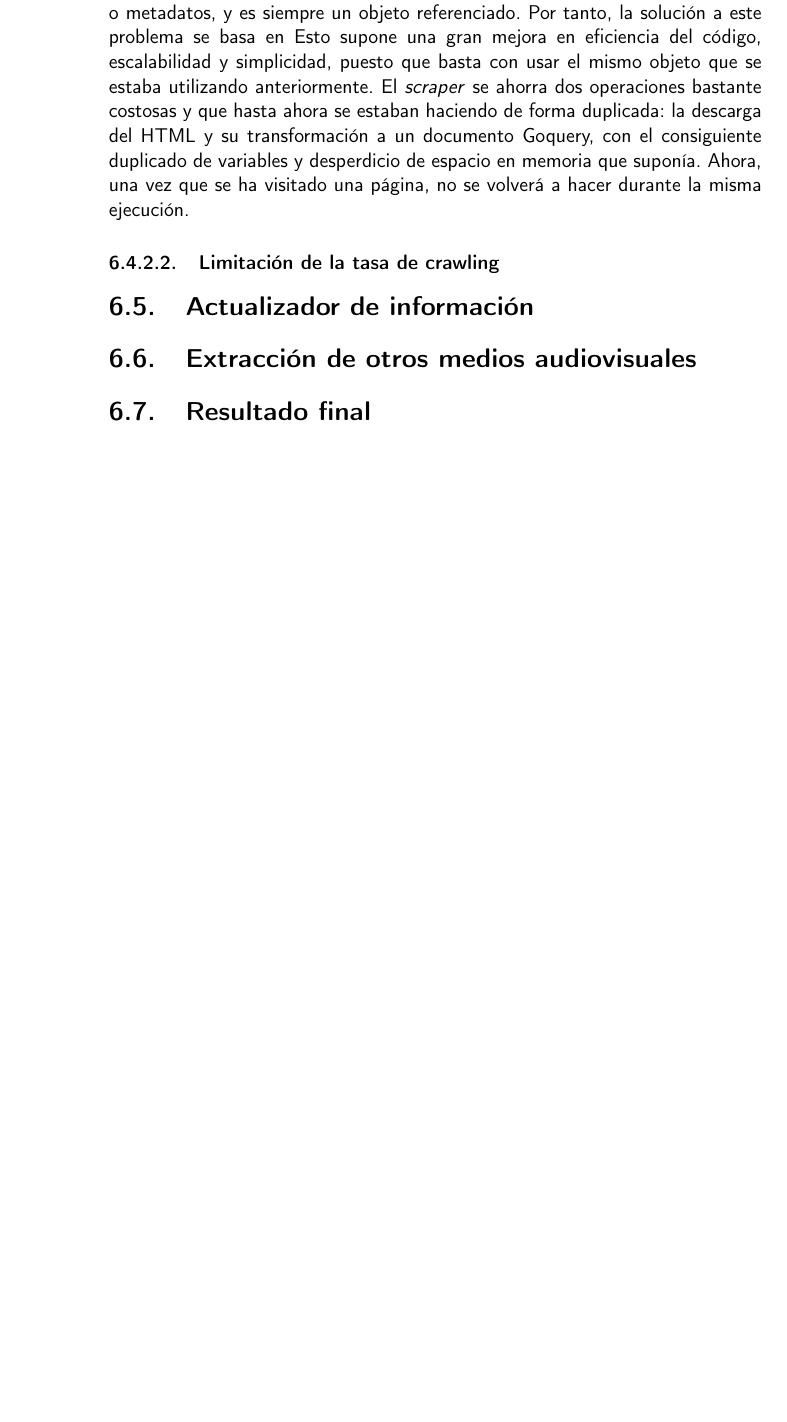
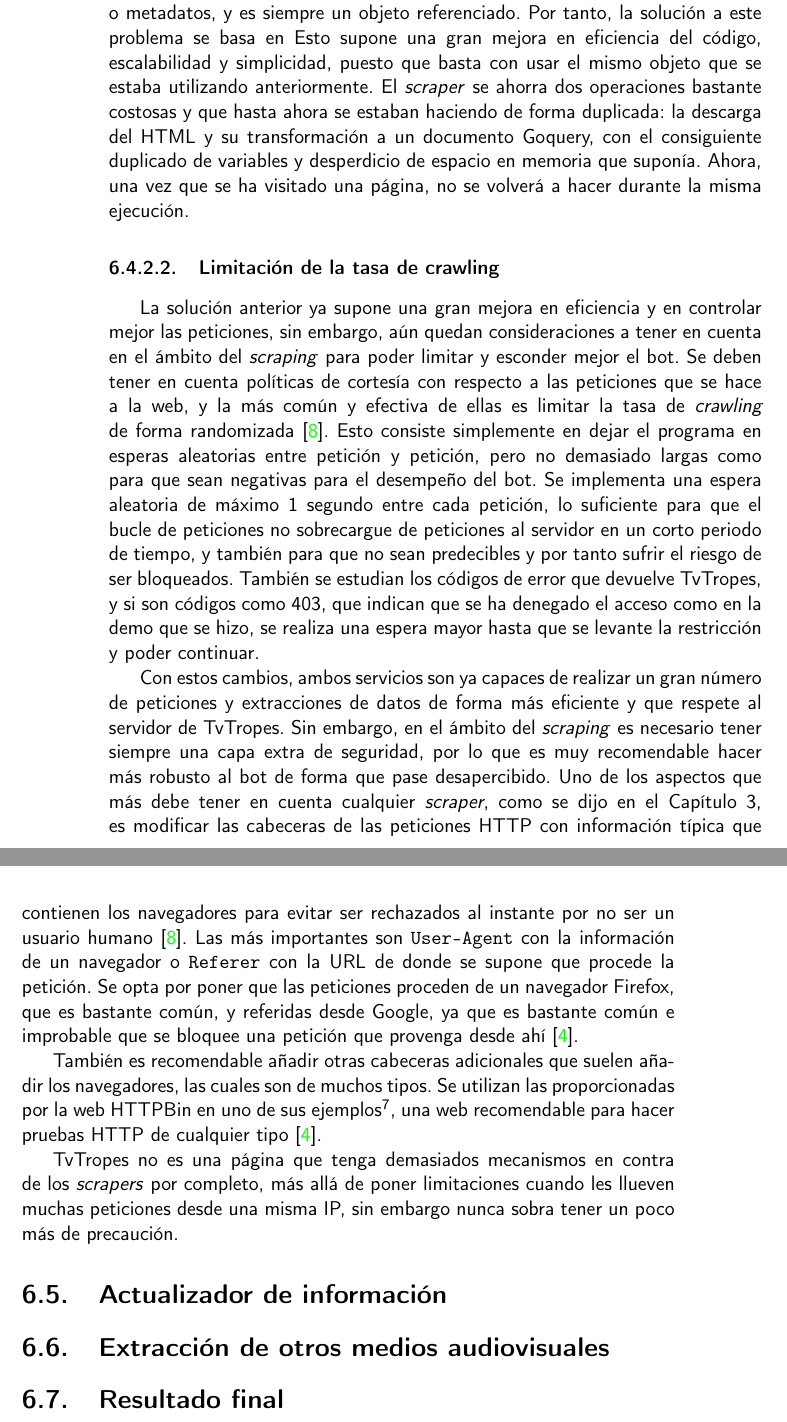
Before and after one commit to jlgallego99/TropesToGo, a LaTeX book (doc/proyecto.tex, which reads doc/secciones/06_implementacion.tex): part of page 110 of 115 before the commit and two parts of pages 110 and 111 of 117 after it, the two joined at a grey line, cut so that both start at the same text, the shorter picture padded with empty space. Compiled offline with pdfLaTeX.

Commit message:
:memo: Limitacion de peticiones y modificacion de headers #94

```diff
--- a/doc/secciones/06_implementacion.tex
+++ b/doc/secciones/06_implementacion.tex
@@ -1086,6 +1086,47 @@ de espacio en memoria que suponía. Ahora, una vez que se ha visitado una págin
 no se volverá a hacer durante la misma ejecución.
 
 \subsubsection{Limitación de la tasa de crawling}
+La solución anterior ya supone una gran mejora en eficiencia y en controlar
+mejor las peticiones, sin embargo, aún quedan consideraciones a tener en cuenta
+en el ámbito del \textit{scraping} para poder limitar y esconder mejor el bot.
+Se deben tener en cuenta políticas de cortesía con respecto a las peticiones que
+se hace a la web, y la más común y efectiva de ellas es limitar la tasa de
+\textit{crawling} de forma randomizada \cite{apress2018scraping}. Esto consiste
+simplemente en dejar el programa en esperas aleatorias entre petición y
+petición, pero no demasiado largas como para que sean negativas para el
+desempeño del bot. Se implementa una espera aleatoria de máximo 1 segundo entre
+cada petición, lo suficiente para que el bucle de peticiones no sobrecargue de
+peticiones al servidor en un corto periodo de tiempo, y también para que no sean
+predecibles y por tanto sufrir el riesgo de ser bloqueados. También se estudian
+los códigos de error que devuelve TvTropes, y si son códigos como 403, que
+indican que se ha denegado el acceso como en la demo que se hizo, se realiza una
+espera mayor hasta que se levante la restricción y poder continuar.
+
+Con estos cambios, ambos servicios son ya capaces de realizar un gran número de
+peticiones y extracciones de datos de forma más eficiente y que respete al
+servidor de TvTropes. Sin embargo, en el ámbito del \textit{scraping} es
+necesario tener siempre una capa extra de seguridad, por lo que es muy
+recomendable hacer más robusto al bot de forma que pase desapercibido. Uno de
+los aspectos que más debe tener en cuenta cualquier \textit{scraper}, como se
+dijo en el \autoref{chapter:3}, es modificar las cabeceras de las peticiones
+HTTP con información típica que contienen los navegadores para evitar ser
+rechazados al instante por no ser un usuario humano \cite{apress2018scraping}.
+Las más importantes son \texttt{User-Agent} con la información de un navegador o
+\texttt{Referer} con la URL de donde se supone que procede la petición. Se opta
+por poner que las peticiones proceden de un navegador Firefox, que es bastante
+común, y referidas desde Google, ya que es bastante común e improbable que se
+bloquee una petición que provenga desde ahí \cite{bettenbuk_10_2019}.
+
+También es recomendable añadir otras cabeceras adicionales que suelen añadir los
+navegadores, las cuales son de muchos tipos. Se utilizan las proporcionadas por
+la web HTTPBin en uno de sus
+ejemplos\footnote{\url{https://httpbin.org/anything}}, una web recomendable para
+hacer pruebas HTTP de cualquier tipo \cite{bettenbuk_10_2019}.
+
+TvTropes no es una página que tenga demasiados mecanismos en contra de los
+\textit{scrapers} por completo, más allá de poner limitaciones cuando les
+llueven muchas peticiones desde una misma IP, sin embargo nunca sobra tener un
+poco más de precaución.
 
 \section{Actualizador de información}
 \section{Extracción de otros medios audiovisuales}
```
